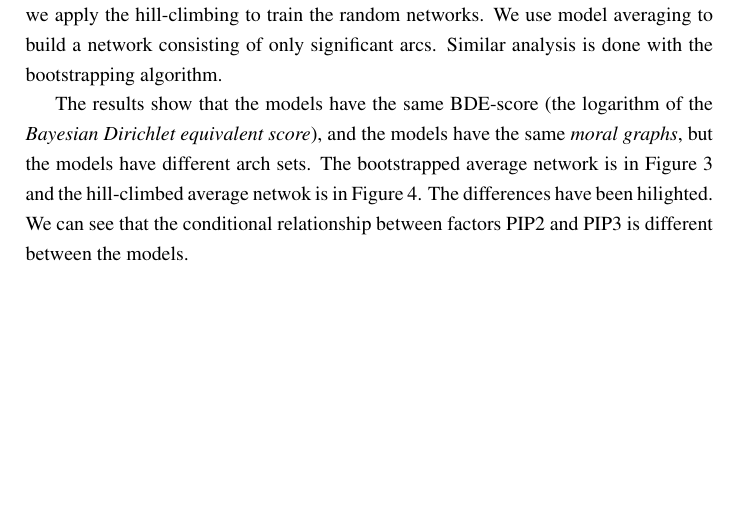
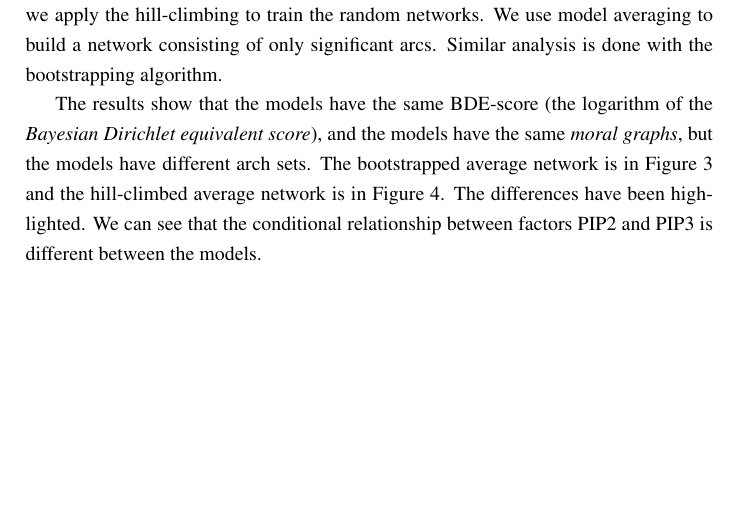
Before and after one commit to AimanBakour/School, a LaTeX document (MBN2013/h7/mbn_report07.tex): part of page 3 of 4, cut so that both start at the same text. Compiled offline with pdfLaTeX.

Commit message:
typo fix ex7

```diff
--- a/MBN2013/h7/mbn_report07.tex
+++ b/MBN2013/h7/mbn_report07.tex
@@ -79,7 +79,7 @@ If however we use some expert knowledge for constraint-based learning (or from a
 \section{More Bayesian networks}
 As the dataset is continuous variables, we first discretize the data using \emph{Hartemink’s pairwise mutual information} method with 3 levels: LOW, AVG, HIGH. The directed network strengths are computed with hill-climbing algorithm, using two different methods: bootstrapping and creating random graphs. We generate 500 random networks with \emph{melancon} algorithm (with uniform probability over all possible graphs), and then we apply the hill-climbing to train the random networks. We use model averaging to build a network consisting of only significant arcs. Similar analysis is done with the bootstrapping algorithm.
 
-The results show that the models have the same BDE-score (the logarithm of the \emph{Bayesian Dirichlet equivalent score}), and the models have the same \emph{moral graphs}, but the models have different arch sets. The bootstrapped average network is in Figure \ref{fig:boot} and the hill-climbed average netwok is in Figure \ref{fig:start}. The differences have been hilighted. We can see that the conditional relationship between factors PIP2 and PIP3 is different between the models.
+The results show that the models have the same BDE-score (the logarithm of the \emph{Bayesian Dirichlet equivalent score}), and the models have the same \emph{moral graphs}, but the models have different arch sets. The bootstrapped average network is in Figure \ref{fig:boot} and the hill-climbed average network is in Figure \ref{fig:start}. The differences have been highlighted. We can see that the conditional relationship between factors PIP2 and PIP3 is different between the models.
 
 
 \begin{figure}[htp]
```
Also changed, not shown: MBN2013/h7/mbn_report07.pdf, 3 other files.
